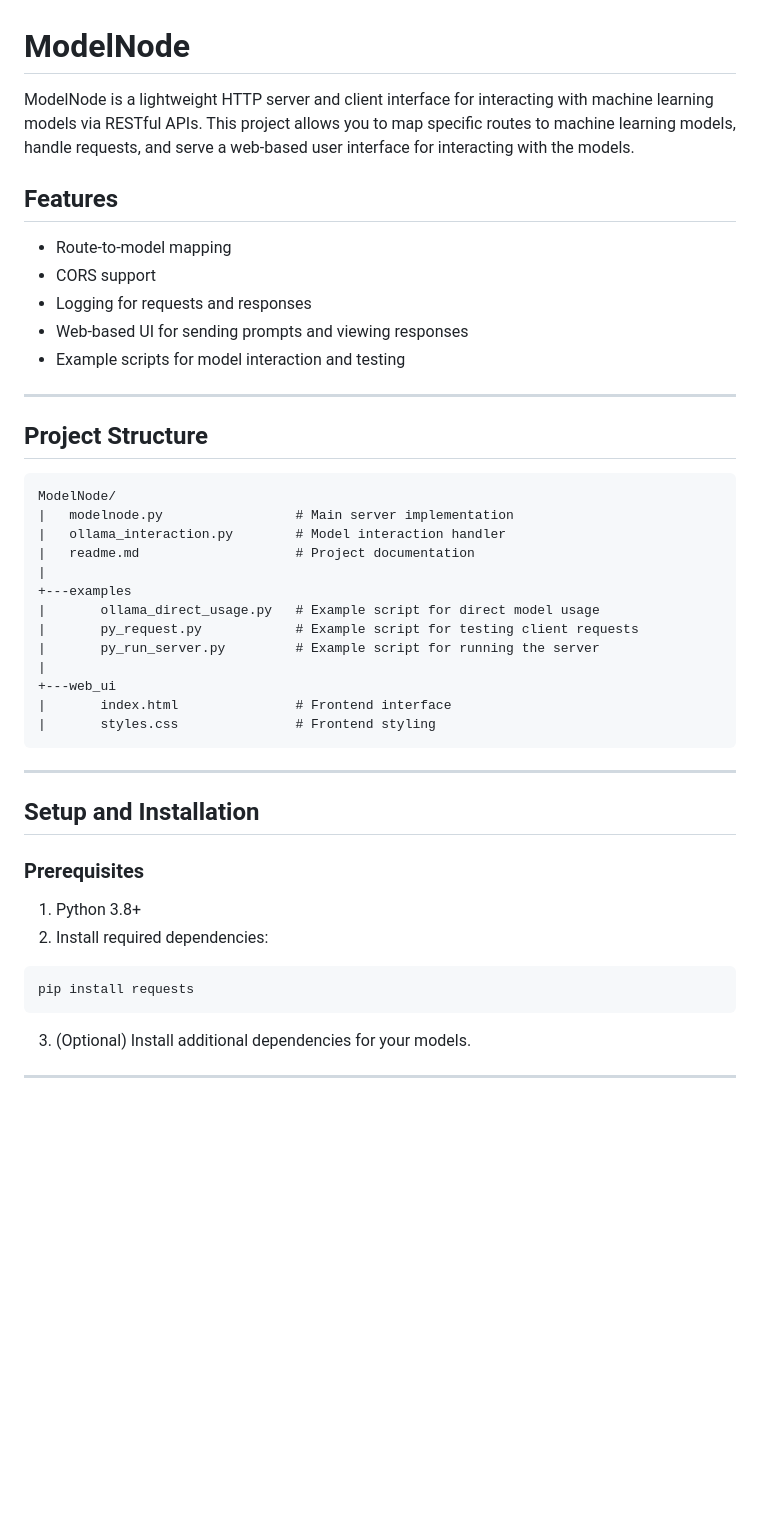
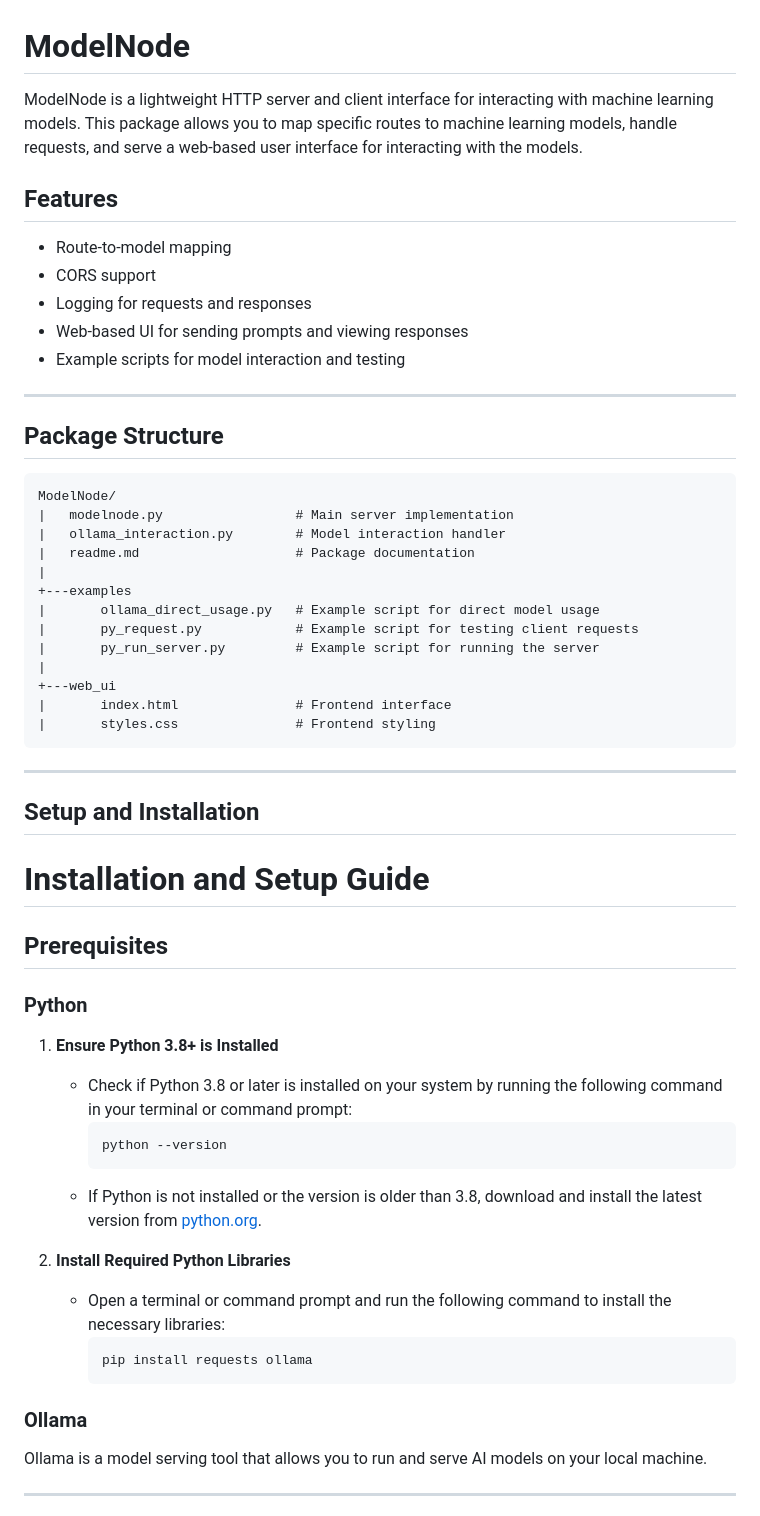
Before and after one commit to JudeScarbrough/ModelNode, a Markdown page: readme.md, the part around one of its changes. GitHub-like rendering; blank space fills up the shorter version.

````diff
--- a/readme.md
+++ b/readme.md
@@ -1,6 +1,6 @@
 # ModelNode
 
-ModelNode is a lightweight HTTP server and client interface for interacting with machine learning models via RESTful APIs. This project allows you to map specific routes to machine learning models, handle requests, and serve a web-based user interface for interacting with the models.
+ModelNode is a lightweight HTTP server and client interface for interacting with machine learning models. This package allows you to map specific routes to machine learning models, handle requests, and serve a web-based user interface for interacting with the models.
 
 ## Features
 
@@ -12,13 +12,13 @@ ModelNode is a lightweight HTTP server and client interface for interacting with
 
 ---
 
-## Project Structure
+## Package Structure
 
 ```
 ModelNode/
 |   modelnode.py                 # Main server implementation
 |   ollama_interaction.py        # Model interaction handler
-|   readme.md                    # Project documentation
+|   readme.md                    # Package documentation
 |
 +---examples
 |       ollama_direct_usage.py   # Example script for direct model usage
@@ -34,15 +34,30 @@ ModelNode/
 
 ## Setup and Installation
 
-### Prerequisites
 
-1. Python 3.8+
-2. Install required dependencies:
 
-```bash
-pip install requests
-```
 
-3. (Optional) Install additional dependencies for your models.
+# Installation and Setup Guide
+
+## Prerequisites
+
+### Python
+
+1. **Ensure Python 3.8+ is Installed**
+   - Check if Python 3.8 or later is installed on your system by running the following command in your terminal or command prompt:
+     ```bash
+     python --version
+     ```
+   - If Python is not installed or the version is older than 3.8, download and install the latest version from [python.org](https://www.python.org/).
+
+2. **Install Required Python Libraries**
+   - Open a terminal or command prompt and run the following command to install the necessary libraries:
+     ```bash
+     pip install requests ollama
+     ```
+
+### Ollama
+
+Ollama is a model serving tool that allows you to run and serve AI models on your local machine.
 
 ---
````
Also changed, not shown: other parts of readme.md (+19 -0 lines).
